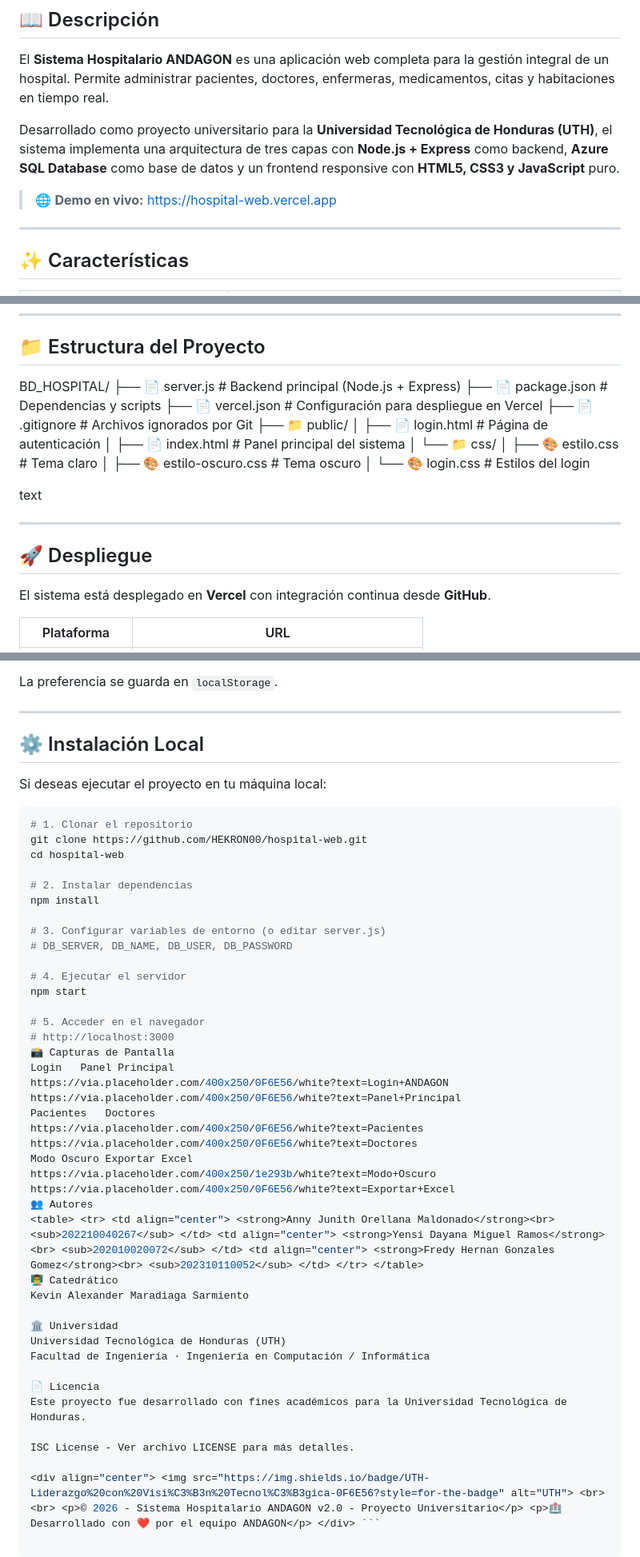
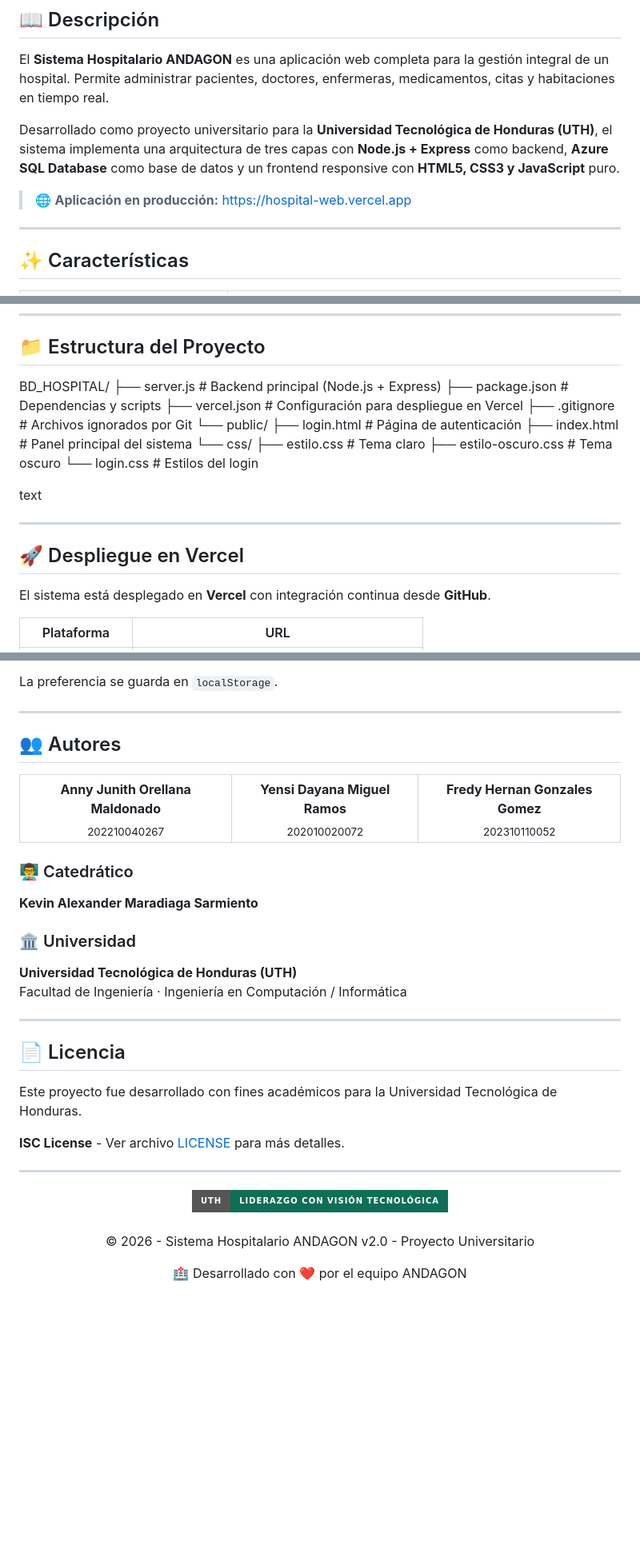
Before and after one commit to HEKRON00/hospital-web, a Markdown page: README.md, 3 parts joined by grey strips. Shown at 80% size. Drawn GitHub-style; badges without logos; blank space fills up the shorter version.

Commit message:
📄 Agregando README

````diff
--- a/README.md
+++ b/README.md
@@ -38,7 +36,7 @@ El **Sistema Hospitalario ANDAGON** es una aplicación web completa para la gest
 
 Desarrollado como proyecto universitario para la **Universidad Tecnológica de Honduras (UTH)**, el sistema implementa una arquitectura de tres capas con **Node.js + Express** como backend, **Azure SQL Database** como base de datos y un frontend responsive con **HTML5, CSS3 y JavaScript** puro.
 
-> 🌐 **Demo en vivo:** [https://hospital-web.vercel.app](https://hospital-web.vercel.app)
+> 🌐 **Aplicación en producción:** [https://hospital-web.vercel.app](https://hospital-web.vercel.app)
 
 ---
 
@@ -86,23 +84,23 @@ Desarrollado como proyecto universitario para la **Universidad Tecnológica de H
 
 ## 📁 Estructura del Proyecto
 BD_HOSPITAL/
-├── 📄 server.js # Backend principal (Node.js + Express)
-├── 📄 package.json # Dependencias y scripts
-├── 📄 vercel.json # Configuración para despliegue en Vercel
-├── 📄 .gitignore # Archivos ignorados por Git
-├── 📁 public/
-│ ├── 📄 login.html # Página de autenticación
-│ ├── 📄 index.html # Panel principal del sistema
-│ └── 📁 css/
-│ ├── 🎨 estilo.css # Tema claro
-│ ├── 🎨 estilo-oscuro.css # Tema oscuro
-│ └── 🎨 login.css # Estilos del login
+├── server.js # Backend principal (Node.js + Express)
+├── package.json # Dependencias y scripts
+├── vercel.json # Configuración para despliegue en Vercel
+├── .gitignore # Archivos ignorados por Git
+└── public/
+├── login.html # Página de autenticación
+├── index.html # Panel principal del sistema
+└── css/
+├── estilo.css # Tema claro
+├── estilo-oscuro.css # Tema oscuro
+└── login.css # Estilos del login
 
 text
 
 ---
 
-## 🚀 Despliegue
+## 🚀 Despliegue en Vercel
 
 El sistema está desplegado en **Vercel** con integración continua desde **GitHub**.
 
@@ -182,45 +182,45 @@ La preferencia se guarda en `localStorage`.
 
 ---
 
-## ⚙️ Instalación Local
+## 👥 Autores
 
-Si deseas ejecutar el proyecto en tu máquina local:
+<table>
+  <tr>
+    <td align="center">
+      <strong>Anny Junith Orellana Maldonado</strong><br>
+      <sub>202210040267</sub>
+    </td>
+    <td align="center">
+      <strong>Yensi Dayana Miguel Ramos</strong><br>
+      <sub>202010020072</sub>
+    </td>
+    <td align="center">
+      <strong>Fredy Hernan Gonzales Gomez</strong><br>
+      <sub>202310110052</sub>
+    </td>
+  </tr>
+</table>
 
-```bash
-# 1. Clonar el repositorio
-git clone https://github.com/HEKRON00/hospital-web.git
-cd hospital-web
+### 👨‍🏫 Catedrático
+**Kevin Alexander Maradiaga Sarmiento**
 
-# 2. Instalar dependencias
-npm install
-
-# 3. Configurar variables de entorno (o editar server.js)
-# DB_SERVER, DB_NAME, DB_USER, DB_PASSWORD
-
-# 4. Ejecutar el servidor
-npm start
-
-# 5. Acceder en el navegador
-# http://localhost:3000
-📸 Capturas de Pantalla
-Login	Panel Principal
-https://via.placeholder.com/400x250/0F6E56/white?text=Login+ANDAGON	https://via.placeholder.com/400x250/0F6E56/white?text=Panel+Principal
-Pacientes	Doctores
-https://via.placeholder.com/400x250/0F6E56/white?text=Pacientes	https://via.placeholder.com/400x250/0F6E56/white?text=Doctores
-Modo Oscuro	Exportar Excel
-https://via.placeholder.com/400x250/1e293b/white?text=Modo+Oscuro	https://via.placeholder.com/400x250/0F6E56/white?text=Exportar+Excel
-👥 Autores
-<table> <tr> <td align="center"> <strong>Anny Junith Orellana Maldonado</strong><br> <sub>202210040267</sub> </td> <td align="center"> <strong>Yensi Dayana Miguel Ramos</strong><br> <sub>202010020072</sub> </td> <td align="center"> <strong>Fredy Hernan Gonzales Gomez</strong><br> <sub>202310110052</sub> </td> </tr> </table>
-👨‍🏫 Catedrático
-Kevin Alexander Maradiaga Sarmiento
-
-🏛️ Universidad
-Universidad Tecnológica de Honduras (UTH)
+### 🏛️ Universidad
+**Universidad Tecnológica de Honduras (UTH)**
 Facultad de Ingeniería · Ingeniería en Computación / Informática
 
-📄 Licencia
+---
+
+## 📄 Licencia
+
 Este proyecto fue desarrollado con fines académicos para la Universidad Tecnológica de Honduras.
 
-ISC License - Ver archivo LICENSE para más detalles.
+**ISC License** - Ver archivo [LICENSE](LICENSE) para más detalles.
 
-<div align="center"> <img src="https://img.shields.io/badge/UTH-Liderazgo%20con%20Visi%C3%B3n%20Tecnol%C3%B3gica-0F6E56?style=for-the-badge" alt="UTH"> <br><br> <p>© 2026 - Sistema Hospitalario ANDAGON v2.0 - Proyecto Universitario</p> <p>🏥 Desarrollado con ❤️ por el equipo ANDAGON</p> </div> ```
+---
+
+<div align="center">
+  <img src="https://img.shields.io/badge/UTH-Liderazgo%20con%20Visi%C3%B3n%20Tecnol%C3%B3gica-0F6E56?style=for-the-badge" alt="UTH">
+  <br><br>
+  <p>© 2026 - Sistema Hospitalario ANDAGON v2.0 - Proyecto Universitario</p>
+  <p>🏥 Desarrollado con ❤️ por el equipo ANDAGON</p>
+</div>
````
Also changed, not shown: other parts of README.md (+3 -3 lines).
